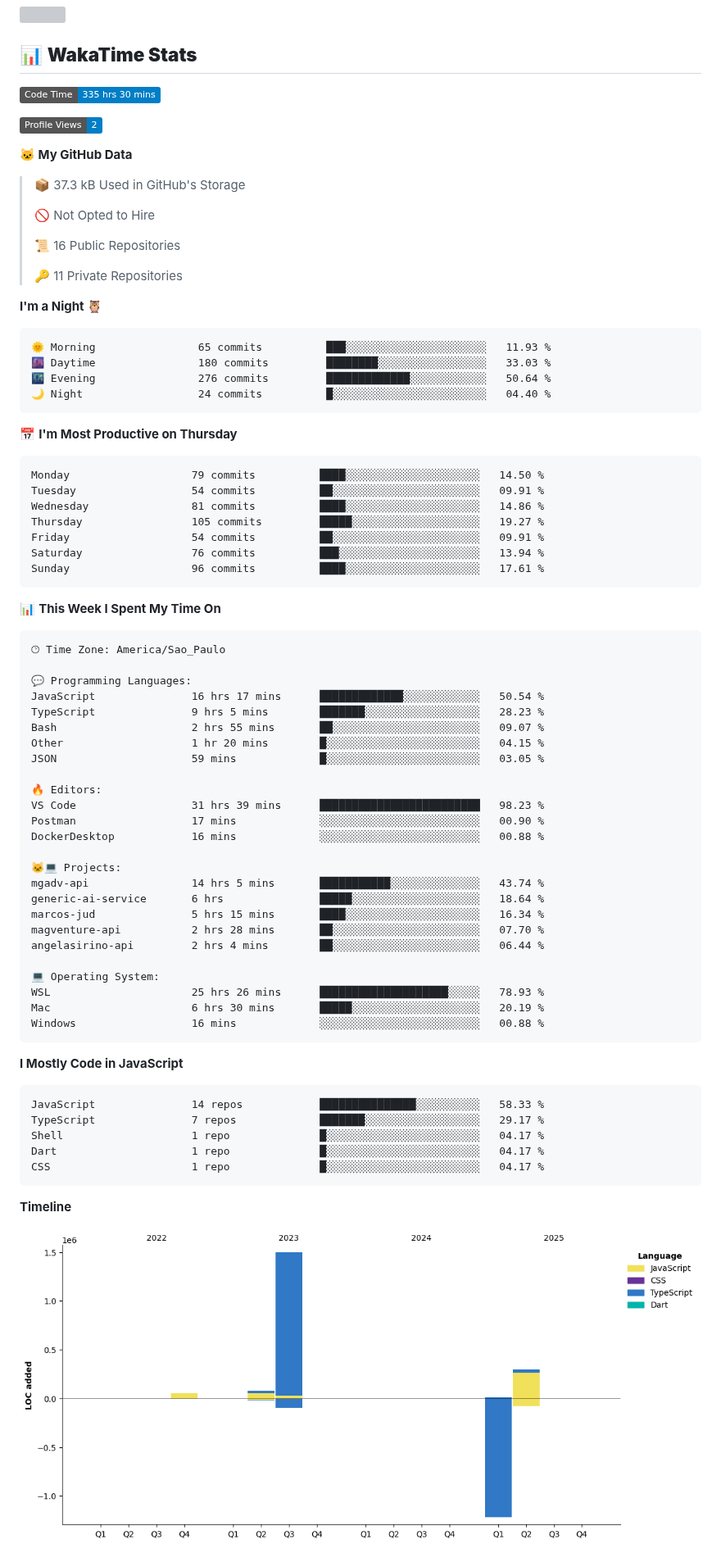
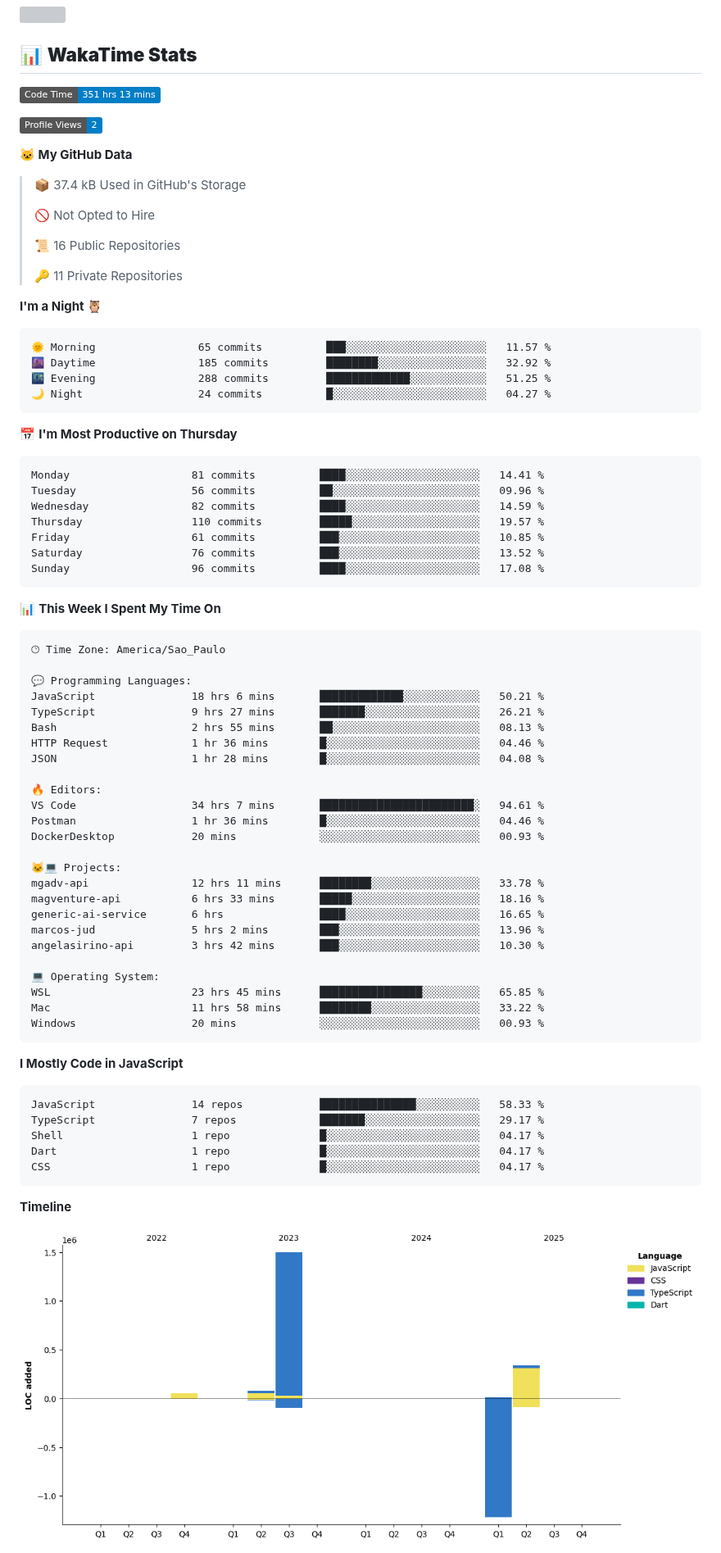
Before and after one commit to MauricioGoulartt/MauricioGoulartt, a Markdown page: README.md, the part around one of its changes. Shown at 82% size. GitHub-like rendering; pictures changed too: assets/bar_graph.png; badges without logos; grey boxes are pictures that could not be loaded.

Commit message:
Updated with Dev Metrics

````diff
--- a/README.md
+++ b/README.md
@@ -51,13 +51,13 @@
 ## 📊 **WakaTime Stats**
 
 <!--START_SECTION:waka-->
-![Code Time](http://img.shields.io/badge/Code%20Time-335%20hrs%2030%20mins-blue)
+![Code Time](http://img.shields.io/badge/Code%20Time-351%20hrs%2013%20mins-blue)
 
 ![Profile Views](http://img.shields.io/badge/Profile%20Views-2-blue)
 
 **🐱 My GitHub Data**
 
-> 📦 37.3 kB Used in GitHub's Storage
+> 📦 37.4 kB Used in GitHub's Storage
  >
 > 🚫 Not Opted to Hire
  >
@@ -68,21 +68,21 @@
 **I'm a Night 🦉**
 
 ```text
-🌞 Morning                65 commits          ███░░░░░░░░░░░░░░░░░░░░░░   11.93 %
-🌆 Daytime                180 commits         ████████░░░░░░░░░░░░░░░░░   33.03 %
-🌃 Evening                276 commits         █████████████░░░░░░░░░░░░   50.64 %
-🌙 Night                  24 commits          █░░░░░░░░░░░░░░░░░░░░░░░░   04.40 %
+🌞 Morning                65 commits          ███░░░░░░░░░░░░░░░░░░░░░░   11.57 %
+🌆 Daytime                185 commits         ████████░░░░░░░░░░░░░░░░░   32.92 %
+🌃 Evening                288 commits         █████████████░░░░░░░░░░░░   51.25 %
+🌙 Night                  24 commits          █░░░░░░░░░░░░░░░░░░░░░░░░   04.27 %
 ```
 📅 **I'm Most Productive on Thursday**
 
 ```text
-Monday                   79 commits          ████░░░░░░░░░░░░░░░░░░░░░   14.50 %
-Tuesday                  54 commits          ██░░░░░░░░░░░░░░░░░░░░░░░   09.91 %
-Wednesday                81 commits          ████░░░░░░░░░░░░░░░░░░░░░   14.86 %
-Thursday                 105 commits         █████░░░░░░░░░░░░░░░░░░░░   19.27 %
-Friday                   54 commits          ██░░░░░░░░░░░░░░░░░░░░░░░   09.91 %
-Saturday                 76 commits          ███░░░░░░░░░░░░░░░░░░░░░░   13.94 %
-Sunday                   96 commits          ████░░░░░░░░░░░░░░░░░░░░░   17.61 %
+Monday                   81 commits          ████░░░░░░░░░░░░░░░░░░░░░   14.41 %
+Tuesday                  56 commits          ██░░░░░░░░░░░░░░░░░░░░░░░   09.96 %
+Wednesday                82 commits          ████░░░░░░░░░░░░░░░░░░░░░   14.59 %
+Thursday                 110 commits         █████░░░░░░░░░░░░░░░░░░░░   19.57 %
+Friday                   61 commits          ███░░░░░░░░░░░░░░░░░░░░░░   10.85 %
+Saturday                 76 commits          ███░░░░░░░░░░░░░░░░░░░░░░   13.52 %
+Sunday                   96 commits          ████░░░░░░░░░░░░░░░░░░░░░   17.08 %
 ```
 
 
@@ -92,28 +92,28 @@ Sunday                   96 commits          ████░░░░░░░
 🕑︎ Time Zone: America/Sao_Paulo
 
 💬 Programming Languages:
-JavaScript               16 hrs 17 mins      █████████████░░░░░░░░░░░░   50.54 %
-TypeScript               9 hrs 5 mins        ███████░░░░░░░░░░░░░░░░░░   28.23 %
-Bash                     2 hrs 55 mins       ██░░░░░░░░░░░░░░░░░░░░░░░   09.07 %
-Other                    1 hr 20 mins        █░░░░░░░░░░░░░░░░░░░░░░░░   04.15 %
-JSON                     59 mins             █░░░░░░░░░░░░░░░░░░░░░░░░   03.05 %
+JavaScript               18 hrs 6 mins       █████████████░░░░░░░░░░░░   50.21 %
+TypeScript               9 hrs 27 mins       ███████░░░░░░░░░░░░░░░░░░   26.21 %
+Bash                     2 hrs 55 mins       ██░░░░░░░░░░░░░░░░░░░░░░░   08.13 %
+HTTP Request             1 hr 36 mins        █░░░░░░░░░░░░░░░░░░░░░░░░   04.46 %
+JSON                     1 hr 28 mins        █░░░░░░░░░░░░░░░░░░░░░░░░   04.08 %
 
 🔥 Editors:
-VS Code                  31 hrs 39 mins      █████████████████████████   98.23 %
-Postman                  17 mins             ░░░░░░░░░░░░░░░░░░░░░░░░░   00.90 %
-DockerDesktop            16 mins             ░░░░░░░░░░░░░░░░░░░░░░░░░   00.88 %
+VS Code                  34 hrs 7 mins       ████████████████████████░   94.61 %
+Postman                  1 hr 36 mins        █░░░░░░░░░░░░░░░░░░░░░░░░   04.46 %
+DockerDesktop            20 mins             ░░░░░░░░░░░░░░░░░░░░░░░░░   00.93 %
 
 🐱‍💻 Projects:
-mgadv-api                14 hrs 5 mins       ███████████░░░░░░░░░░░░░░   43.74 %
-generic-ai-service       6 hrs               █████░░░░░░░░░░░░░░░░░░░░   18.64 %
-marcos-jud               5 hrs 15 mins       ████░░░░░░░░░░░░░░░░░░░░░   16.34 %
-magventure-api           2 hrs 28 mins       ██░░░░░░░░░░░░░░░░░░░░░░░   07.70 %
-angelasirino-api         2 hrs 4 mins        ██░░░░░░░░░░░░░░░░░░░░░░░   06.44 %
+mgadv-api                12 hrs 11 mins      ████████░░░░░░░░░░░░░░░░░   33.78 %
+magventure-api           6 hrs 33 mins       █████░░░░░░░░░░░░░░░░░░░░   18.16 %
+generic-ai-service       6 hrs               ████░░░░░░░░░░░░░░░░░░░░░   16.65 %
+marcos-jud               5 hrs 2 mins        ███░░░░░░░░░░░░░░░░░░░░░░   13.96 %
+angelasirino-api         3 hrs 42 mins       ███░░░░░░░░░░░░░░░░░░░░░░   10.30 %
 
 💻 Operating System:
-WSL                      25 hrs 26 mins      ████████████████████░░░░░   78.93 %
-Mac                      6 hrs 30 mins       █████░░░░░░░░░░░░░░░░░░░░   20.19 %
-Windows                  16 mins             ░░░░░░░░░░░░░░░░░░░░░░░░░   00.88 %
+WSL                      23 hrs 45 mins      ████████████████░░░░░░░░░   65.85 %
+Mac                      11 hrs 58 mins      ████████░░░░░░░░░░░░░░░░░   33.22 %
+Windows                  20 mins             ░░░░░░░░░░░░░░░░░░░░░░░░░   00.93 %
 ```
 
 **I Mostly Code in JavaScript**
````
Also changed, not shown: other parts of README.md (+1 -1 lines).
